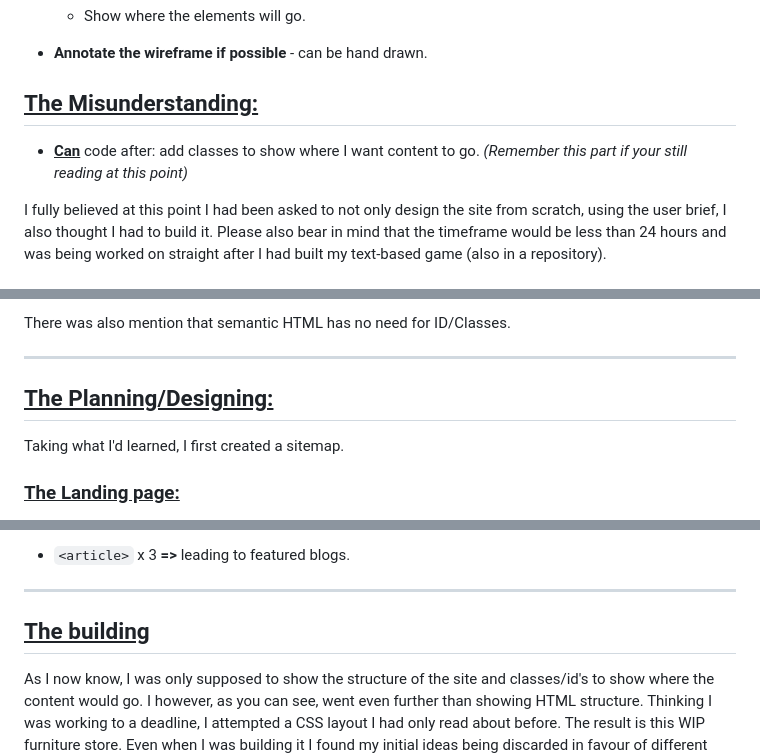
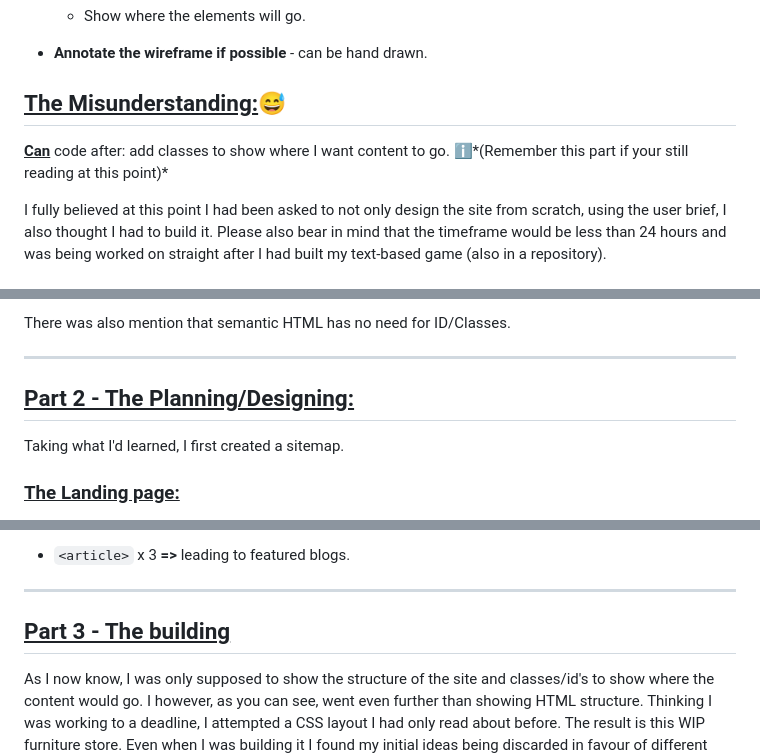
Before and after one commit to BrummieQuinn/furniture-store-website, a Markdown page: README.md, 3 parts joined by grey strips. GitHub-like rendering.

```diff
--- a/README.md
+++ b/README.md
@@ -17,9 +17,9 @@ I was given the following:
 
 * **Annotate the wireframe if possible** - can be hand drawn.
 
-## **<ins>The Misunderstanding:</ins>**
+## **<ins>The Misunderstanding:</ins>**:sweat_smile:
 
-* **<ins>Can</ins>** code after: add classes to show where I want content to go. *(Remember this part if your still reading at this point)*
+**<ins>Can</ins>** code after: add classes to show where I want content to go. ℹ️*(Remember this part if your still reading at this point)*
 
 I fully believed at this point I had been asked to not only design the site from scratch, using the user brief, I also thought I had to build it.
 Please also bear in mind that the timeframe would be less than 24 hours and was being worked on straight after I had built my text-based game (also in a repository).
@@ -65,7 +65,7 @@ There was also mention that semantic HTML has no need for ID/Classes.
 
 ***
 
-## **<ins>The Planning/Designing:</ins>**
+## **<ins>Part 2 - The Planning/Designing:</ins>**
 
 Taking what I'd learned, I first created a sitemap.
 
@@ -112,7 +112,7 @@ The landing page would also have:
 
 ***
 
-## **<ins>The building</ins>**
+## **<ins>Part 3 - The building</ins>**
 
 As I now know, I was only supposed to show the structure of the site and classes/id's to show where the content would go.
 I however, as you can see, went even further than showing HTML structure.
```
